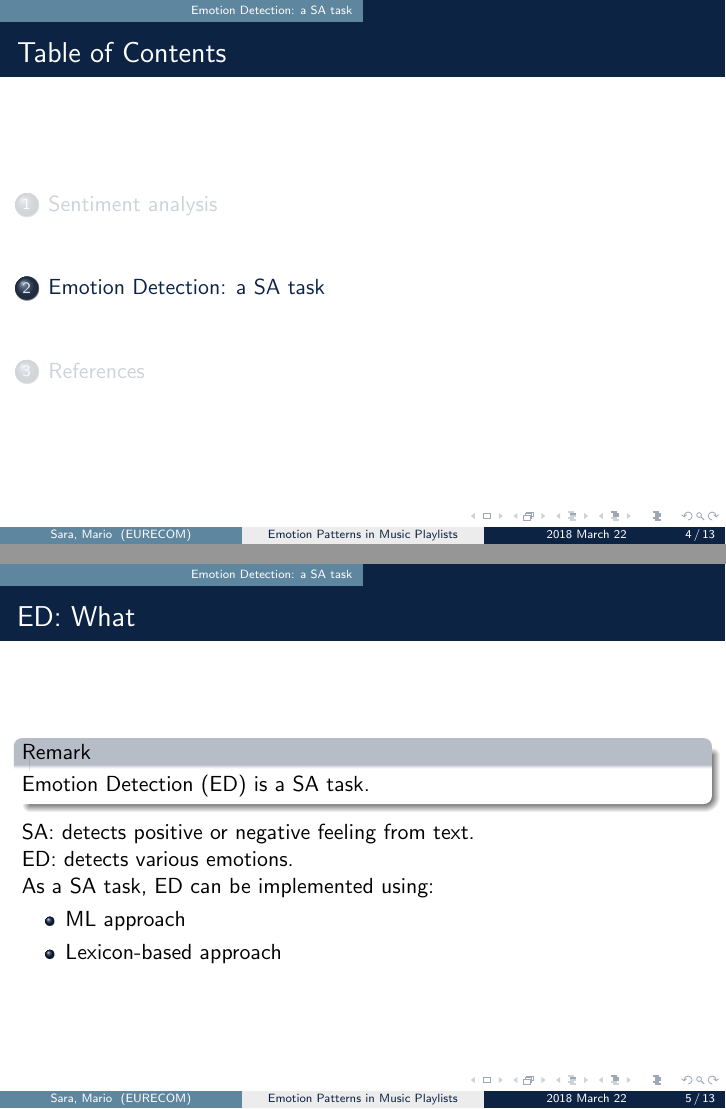
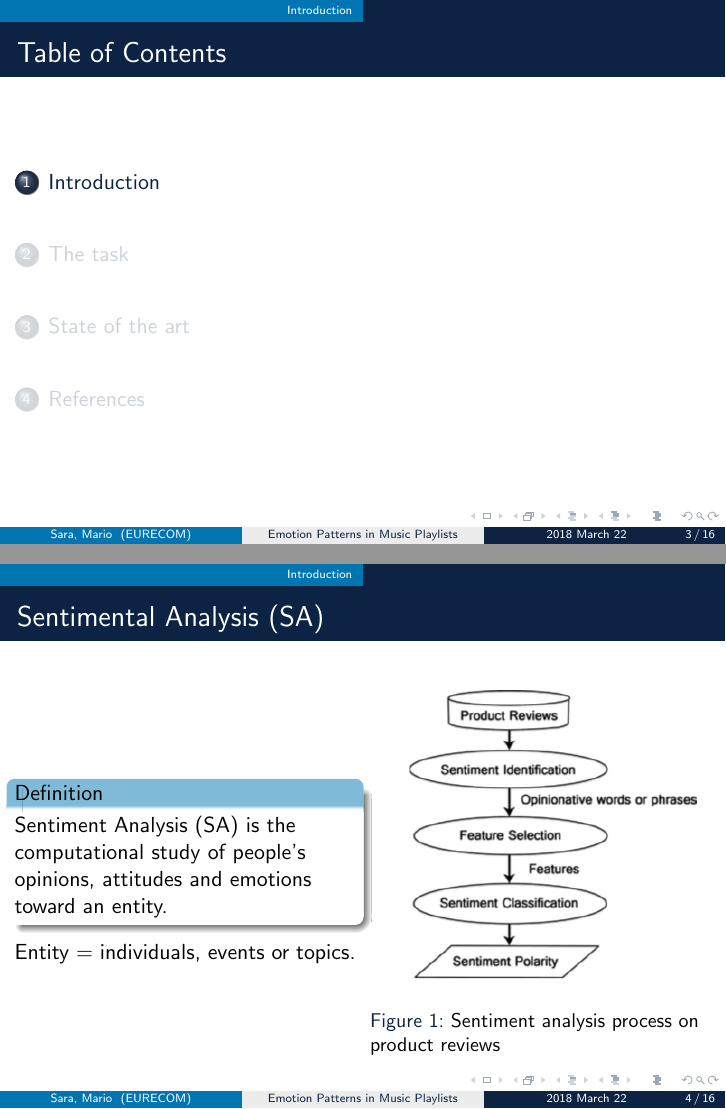
Before and after one commit to sgiammy/emotion-patterns-in-music-playlists, LaTeX slides (Slides/slide1_v1.tex): pages 4 and 5 of 13 before the commit and pages 3 and 4 of 16 after it, joined at a grey line. Compiled offline with pdfLaTeX.

Commit message:
new color and table of contents

```diff
--- a/Slides/slide1_v1.tex
+++ b/Slides/slide1_v1.tex
@@ -2,12 +2,12 @@
 \usepackage[utf8]{inputenc}
 \usepackage{hyperref}
 \usepackage[super]{nth} % for 1st, 2nd, etc...
-
+\setbeamertemplate{caption}[numbered] %for figures numbering
 
 \usetheme{CambridgeUS}
 
 \definecolor{UBCblue}{rgb}{0.04706, 0.13725, 0.26667} % UBC Blue (primary)
-\definecolor{UBCgrey}{rgb}{0.3686, 0.5255, 0.6235} % UBC Grey (secondary)
+\definecolor{UBCgrey}{rgb}{0, 0.46, 0.7} % UBC Grey (secondary)
 
 \setbeamercolor{title}{bg=UBCblue,fg=white}
 \setbeamercolor{frametitle}{bg=UBCblue, fg=white}
@@ -17,7 +17,7 @@
 
 \setbeamercolor{structure}{fg=UBCblue} % itemize, enumerate, etc
 \setbeamercolor{section in toc}{fg=UBCblue} % TOC sections
-\setbeamercolor{block title}{bg=UBCblue!30,fg=black}
+\setbeamercolor{block title}{bg=UBCgrey!50,fg=black}
 
 %------------------------------------------------------------
 %This block of code defines the information to appear in the
@@ -33,7 +33,7 @@
 \institute[EURECOM] % (optional)
 {
  \inst{1}
- Data Science Department, EURECOM, T\'el\'ecom ParisTech\\
+ Data Science Department, EURECOM, T\'el\'ecom ParisTech, France\\
   \inst{2}%
  Department of Control and Computer Engineering, Politecnico di Torino, Italy
 }
@@ -76,5 +76,22 @@
 \end{frame}
 %---------------------------------------------------------
 
-\section{Sentiment analysis}
+\section{Introduction}
+%Sentiment analysis (SA)
+\begin{frame}
+\frametitle{Sentimental Analysis (SA)}
+\begin{columns}
+\column{0.5\textwidth}
+\begin{definition}
+Sentiment Analysis (SA) is the computational study of people's opinions, attitudes and emotions toward an entity.
+\end{definition}
+Entity = individuals, events or topics.
+\column{0.5\textwidth}
+\begin{figure}
+	\centering
+	\includegraphics[scale=0.45]{./images/sa_process}
+	\caption{Sentiment analysis process on product reviews}
+\end{figure}
+\end{columns}
+\end{frame}
 
@@ -83,7 +107,3 @@
 
-\section{Emotion Detection: a SA task}
-
-%---------------------------------------------------------
-%Emotion Detection: What
+%Emotion Detection (ED)
 \begin{frame}
-\frametitle{ED: What}
@@ -101,29 +125,33 @@ As a SA task, ED can be implemented using:
 
 %Emotion Detection: Why
 \begin{frame}
-\frametitle{ED: Why}
+\frametitle{Emotion Detection: Why}
 Emotion detection has useful applications, such as:
 \begin{itemize}
 \item Measure citizens happiness
 \item Pervasive computing
 \item Understanding the consumer
 \end{itemize}
+\begin{block}{Our goal}
+Unravel emotion patterns in the playlists
+\end{block}
 \end{frame}
 
 %Emotion Detection: Challenges
 \begin{frame}
-\frametitle{ED: Challenges}
-Some of the biggest challenges in ED:
+\frametitle{Emotion Detection: Challenges}
+(Some of the) Biggest challenges in ED:
 \begin{itemize}
-\item Context-dependence of emotions: people use different emotion regulation strategies in different social contexts
-\item Word-sense disambiguation: identifying which sense of a word (i.e. meaning) is used in a sentence, when the word has multiple meanings
-\item Co-reference resolution: pronouns and other referring expressions must be connected to the right individuals
+\item Context-dependence of emotions $\Rightarrow $ people use different emotion regulation strategies in different social contexts
+\item Word-sense disambiguation $\Rightarrow $ identifying which sense of a word (i.e. meaning) is used in a sentence, when the word has multiple meanings
+\item Co-reference resolution $\Rightarrow $ pronouns and other referring expressions must be connected to the right individuals
 \item Lack of labelled emotion database
 \end{itemize}
 \end{frame}
 
+\section{The task}
 % Feature selection
-\begin{frame}{ED: Feature Selection}
+\begin{frame}{Feature Selection}
 Which textual features are we interested in?
 \begin{itemize}
 \item Terms presence and frequency
```
Also changed, not shown: Emotxt.pdf (added), Slides/images/sa_process.png (added), Slides/images/sentiment_classification.png (added), Slides/slide1_v1.pdf, bullies.pdf (added), Slides/slide1_v1.tex (19 more changed lines), 10 other files.
